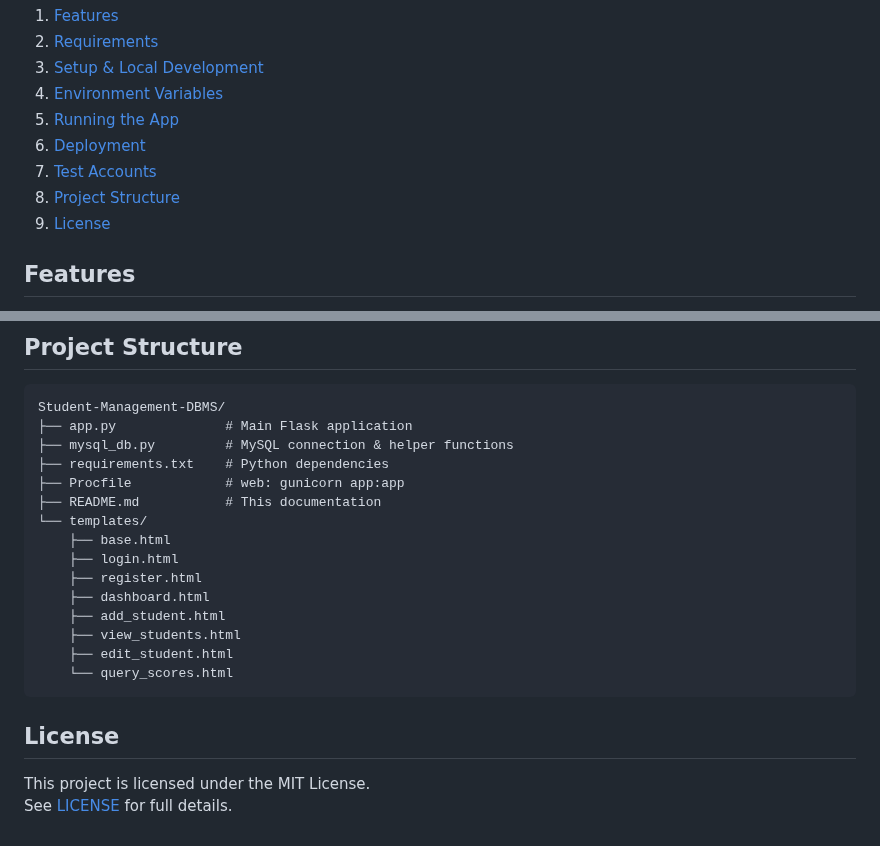
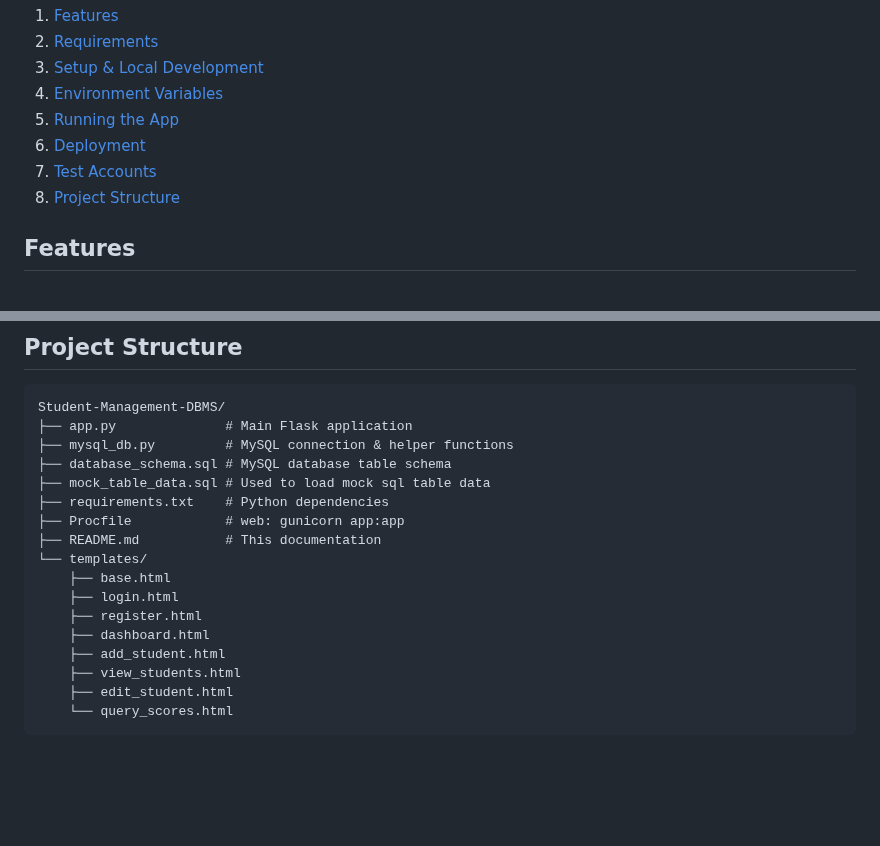
Before and after one commit to dylanforck/Student-Management-DBMS, a Markdown page: README.md, 2 parts joined by grey strips. Rendered like a GitHub page; blank space fills up the shorter version.

````diff
--- a/README.md
+++ b/README.md
@@ -13,7 +13,6 @@ A simple Flask + MySQL web application for managing student records, with role
 6. [Deployment](#deployment)
 7. [Test Accounts](#test-accounts)
 8. [Project Structure](#project-structure)
-9. [License](#license)
 
 ## Features
 
@@ -167,6 +166,8 @@ VALUES (
 Student-Management-DBMS/
 ├── app.py              # Main Flask application
 ├── mysql_db.py         # MySQL connection & helper functions
+├── database_schema.sql # MySQL database table schema
+├── mock_table_data.sql # Used to load mock sql table data
 ├── requirements.txt    # Python dependencies
 ├── Procfile            # web: gunicorn app:app
 ├── README.md           # This documentation
@@ -180,8 +181,3 @@ Student-Management-DBMS/
     ├── edit_student.html
     └── query_scores.html
 ```
-
-## License
-
-This project is licensed under the MIT License.
-See [LICENSE](LICENSE) for full details.
````
